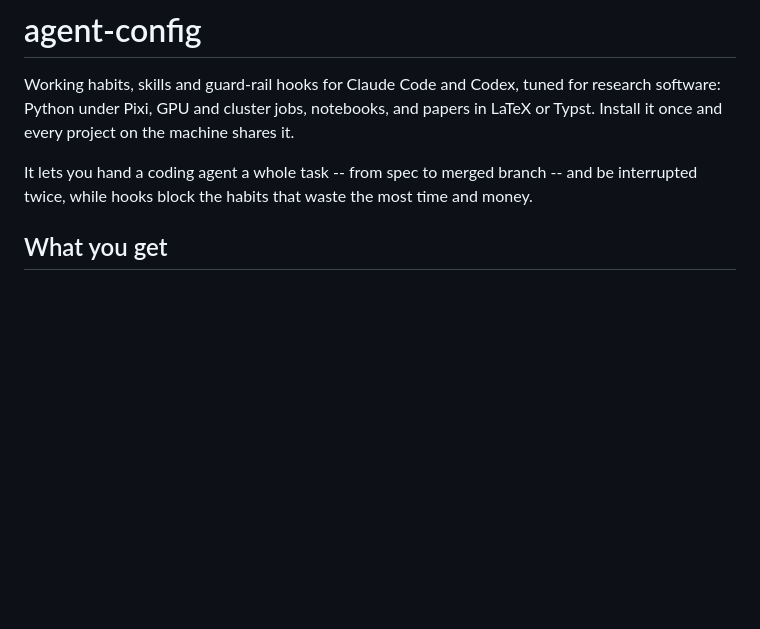
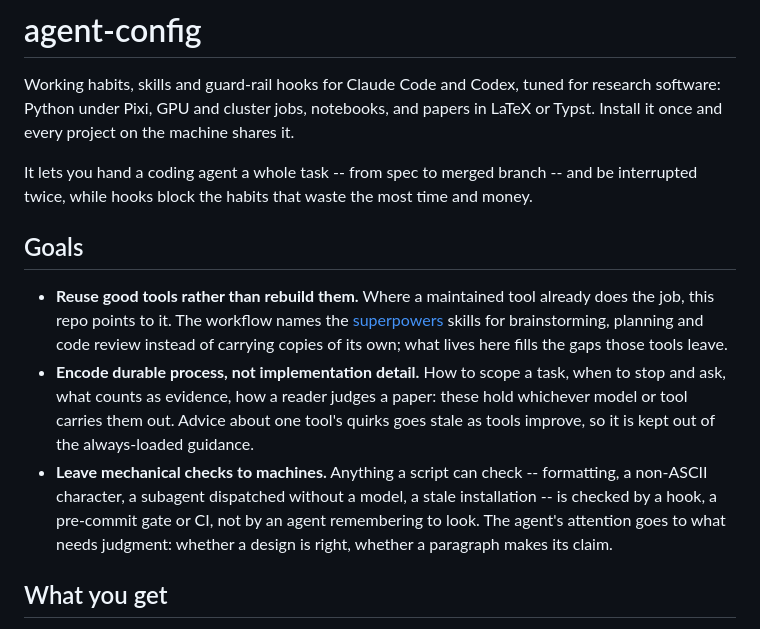
Before and after one commit to npeard/agent-config, a Markdown page: README.md, the part around the change. GitHub-like rendering; blank space fills up the shorter version.

Commit message:
State the repo's three goals in the README, and make durability an audit question
Reuse and deterministic checks were already rules (AGENTS.md, reflect, audit
principle 4); durable process over tool-specific detail was written nowhere.
It now sits in principle 3's judged half, which config-audit and reflect read
when judging a change here, rather than in AGENTS.md, which every project's
session pays for.

Co-Authored-By: Claude Opus 5.5 (1M context) <noreply@anthropic.com>

```diff
--- a/README.md
+++ b/README.md
@@ -8,6 +8,25 @@ project on the machine shares it.
 It lets you hand a coding agent a whole task -- from spec to merged
 branch -- and be interrupted twice, while hooks block the habits that
 waste the most time and money.
+
+## Goals
+
+- **Reuse good tools rather than rebuild them.** Where a maintained tool
+  already does the job, this repo points to it. The workflow names the
+  [superpowers](https://github.com/obra/superpowers) skills for
+  brainstorming, planning and code review instead of carrying copies of
+  its own; what lives here fills the gaps those tools leave.
+- **Encode durable process, not implementation detail.** How to scope a
+  task, when to stop and ask, what counts as evidence, how a reader
+  judges a paper: these hold whichever model or tool carries them out.
+  Advice about one tool's quirks goes stale as tools improve, so it is
+  kept out of the always-loaded guidance.
+- **Leave mechanical checks to machines.** Anything a script can check
+  -- formatting, a non-ASCII character, a subagent dispatched without a
+  model, a stale installation -- is checked by a hook, a pre-commit gate
+  or CI, not by an agent remembering to look. The agent's attention goes
+  to what needs judgment: whether a design is right, whether a paragraph
+  makes its claim.
 
 ## What you get
 
```
Also changed, not shown: skills/config-audit/AGENT_ASSET_PRINCIPLES.md (+6 -0 lines).
